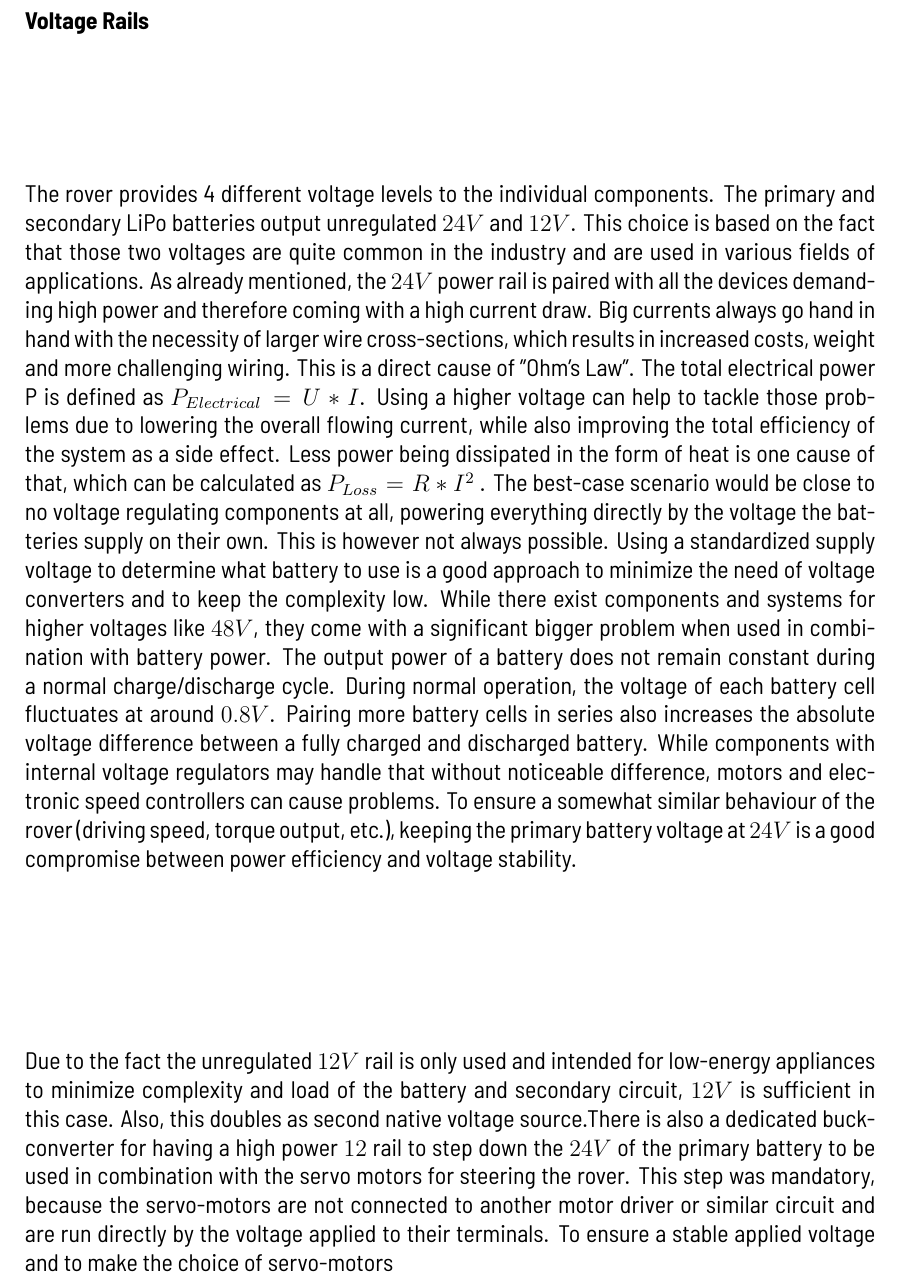
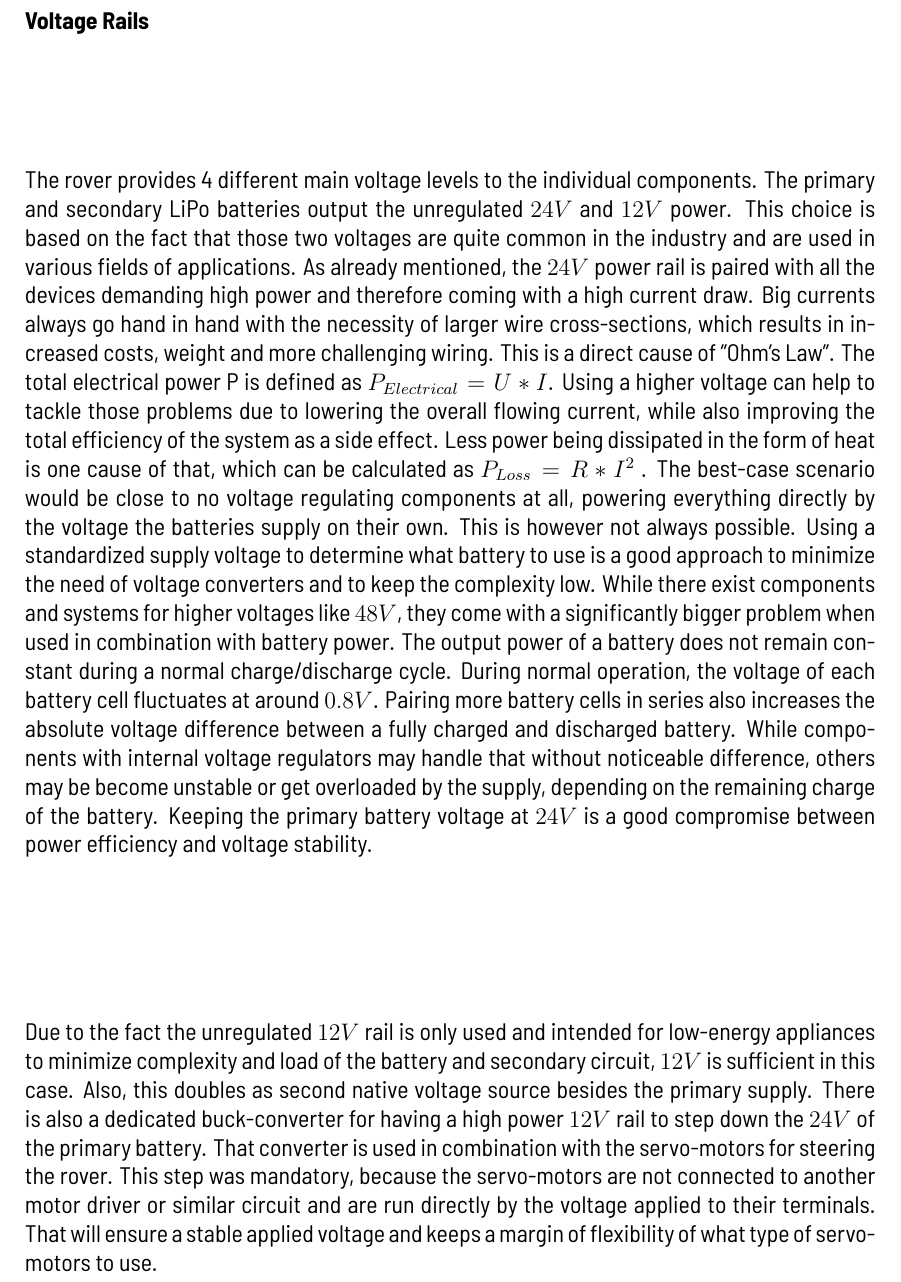
Before and after one commit to RWU-R2M/DOCS, a LaTeX thesis (main.tex, which reads contents/safety-report.tex): part of page 10 of 15, cut so that both start at the same text. Compiled offline with XeLaTeX; a missing font is replaced by an installed copy or a similar font.

Commit message:
done with voltage rails

```diff
--- a/contents/safety-report.tex
+++ b/contents/safety-report.tex
@@ -103,11 +103,11 @@
 
     \subsubsection{Voltage Rails}
 
-    The rover provides 4 different voltage levels to the individual components. The primary and secondary LiPo batteries output unregulated $24V$ and $12V$. This choice is based on the fact that those two voltages are quite common in the industry and are used in various fields of applications. As already mentioned, the $24V$ power rail is paired with all the devices demanding high power and therefore coming with a high current draw. Big currents always go hand in hand with the necessity of larger wire cross-sections, which results in increased costs, weight and more challenging wiring. This is a direct cause of "Ohm's Law". The total electrical power P is defined as $P_{Electrical}=U*I$. Using a higher voltage can help to tackle those problems due to lowering the overall flowing current, while also improving the total efficiency of the system as a side effect. Less power being dissipated in the form of heat is one cause of that, which can be calculated as $P_{Loss}=R*I^2$ . The best-case scenario would be close to no voltage regulating components at all, powering everything directly by the voltage the batteries supply on their own. This is however not always possible. Using a standardized supply voltage to determine what battery to use is a good approach to minimize the need of voltage converters and to keep the complexity low. While there exist components and systems for higher voltages like $48V$, they come with a significant bigger problem when used in combination with battery power. The output power of a battery does not remain constant during a normal charge/discharge cycle. During normal operation, the voltage of each battery cell fluctuates at around $0.8V$. Pairing more battery cells in series also increases the absolute voltage difference between a fully charged and discharged battery. While components with internal voltage regulators may handle that without noticeable difference, motors and electronic speed controllers can cause problems. To ensure a somewhat similar behaviour of the rover (driving speed, torque output, etc.), keeping the primary battery voltage at $24V$ is a good compromise between power efficiency and voltage stability.
+    The rover provides 4 different main voltage levels to the individual components. The primary and secondary LiPo batteries output the unregulated $24V$ and $12V$ power. This choice is based on the fact that those two voltages are quite common in the industry and are used in various fields of applications. As already mentioned, the $24V$ power rail is paired with all the devices demanding high power and therefore coming with a high current draw. Big currents always go hand in hand with the necessity of larger wire cross-sections, which results in increased costs, weight and more challenging wiring. This is a direct cause of "Ohm's Law". The total electrical power P is defined as $P_{Electrical}=U*I$. Using a higher voltage can help to tackle those problems due to lowering the overall flowing current, while also improving the total efficiency of the system as a side effect. Less power being dissipated in the form of heat is one cause of that, which can be calculated as $P_{Loss}=R*I^2$ . The best-case scenario would be close to no voltage regulating components at all, powering everything directly by the voltage the batteries supply on their own. This is however not always possible. Using a standardized supply voltage to determine what battery to use is a good approach to minimize the need of voltage converters and to keep the complexity low. While there exist components and systems for higher voltages like $48V$, they come with a significantly bigger problem when used in combination with battery power. The output power of a battery does not remain constant during a normal charge/discharge cycle. During normal operation, the voltage of each battery cell fluctuates at around $0.8V$. Pairing more battery cells in series also increases the absolute voltage difference between a fully charged and discharged battery. While components with internal voltage regulators may handle that without noticeable difference, others may be become unstable or get overloaded by the supply, depending on the remaining charge of the battery. Keeping the primary battery voltage at $24V$ is a good compromise between power efficiency and voltage stability.
 
     \vspace{5mm}
 
-    Due to the fact the unregulated $12V$ rail is only used and intended for low-energy appliances to minimize complexity and load of the battery and secondary circuit, $12V$ is sufficient in this case. Also, this doubles as second native voltage source.There is also a dedicated buck-converter for having a high power $12$ rail to step down the $24V$ of the primary battery to be used in combination with the servo motors for steering the rover. This step was mandatory, because the servo-motors are not connected to another motor driver or similar circuit and are run directly by the voltage applied to their terminals. To ensure a stable applied voltage and to make the choice of servo-motors
+    Due to the fact the unregulated $12V$ rail is only used and intended for low-energy appliances to minimize complexity and load of the battery and secondary circuit, $12V$ is sufficient in this case. Also, this doubles as second native voltage source besides the primary supply. There is also a dedicated buck-converter for having a high power $12V$ rail to step down the $24V$ of the primary battery. That converter is used in combination with the servo-motors for steering the rover. This step was mandatory, because the servo-motors are not connected to another motor driver or similar circuit and are run directly by the voltage applied to their terminals. That will ensure a stable applied voltage and keeps a margin of flexibility of what type of servo-motors to use.
 
 
 
```
